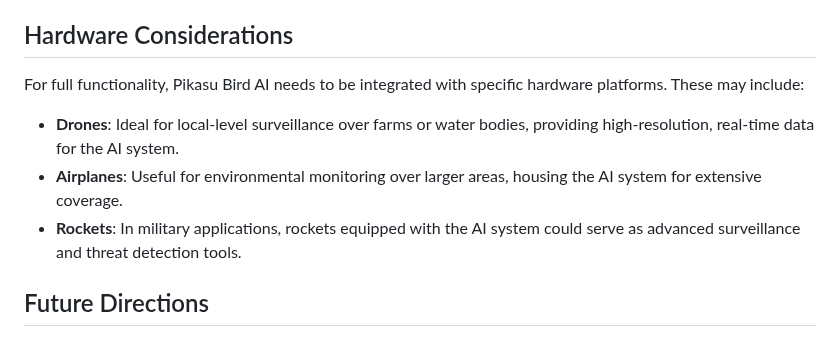
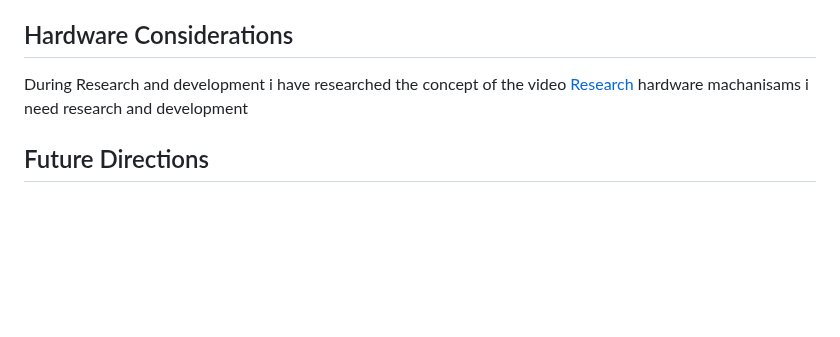
Before and after one commit to VishwamAI/PikasuBirdAi, a Markdown page: README.md, the part around the change. Drawn GitHub-style; blank space fills up the shorter version.

```diff
--- a/README.md
+++ b/README.md
@@ -24,11 +24,7 @@ The potential applications of the AI-enabled bacteria detection and targeting sy
 - **Military**: The system could be adapted for enemy detection in various environments, using data from satellite imagery to ground-level surveillance footage, and triggering appropriate responses based on perceived threat levels.
 
 ## Hardware Considerations
-For full functionality, Pikasu Bird AI needs to be integrated with specific hardware platforms. These may include:
-
-- **Drones**: Ideal for local-level surveillance over farms or water bodies, providing high-resolution, real-time data for the AI system.
-- **Airplanes**: Useful for environmental monitoring over larger areas, housing the AI system for extensive coverage.
-- **Rockets**: In military applications, rockets equipped with the AI system could serve as advanced surveillance and threat detection tools.
+During Research and development i have researched the concept of the video [Research](./https://www.youtube.com/playlist?list=PLlABNT38rkYzYudEM5nUCiE8ONOtuHSYZ) hardware machanisams i need research and development
 
 ## Future Directions
 Potential future directions include expanding the system's capabilities to detect and respond to other types of pathogens (e.g., viruses and fungi), integrating the AI system with other diagnostic tools and technologies, and exploring AI-assisted drug discovery, particularly in the context of antibiotic resistance.
```
